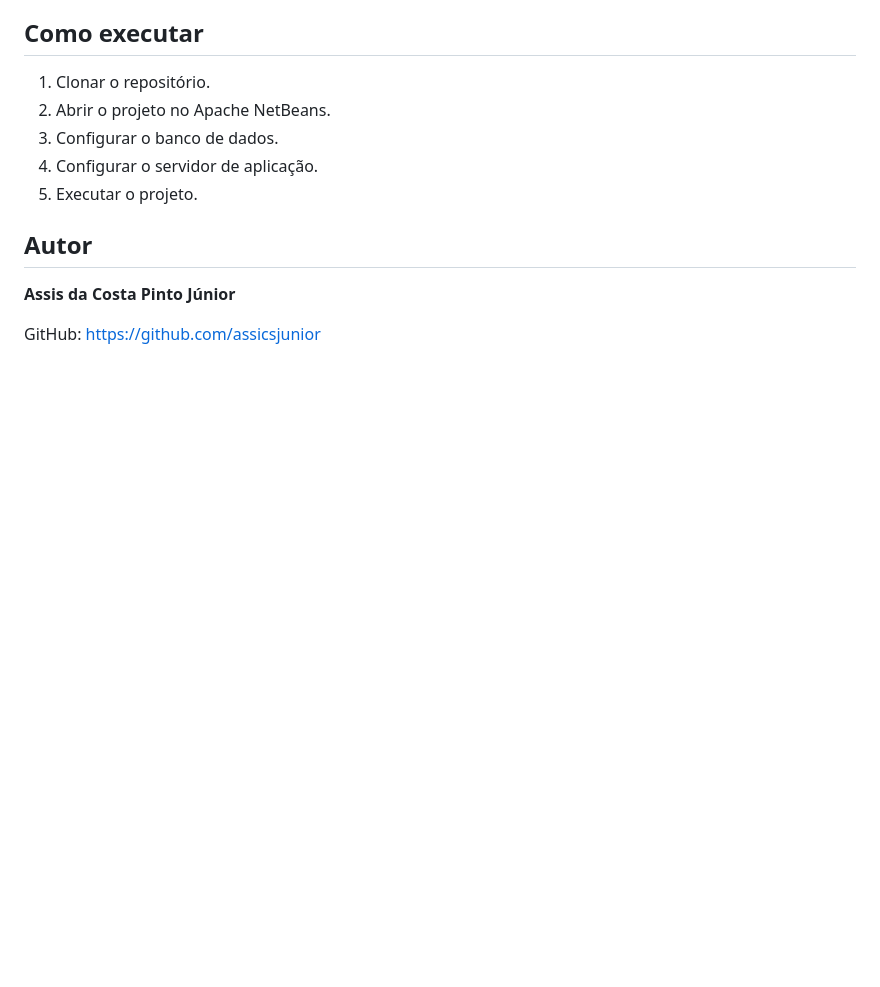
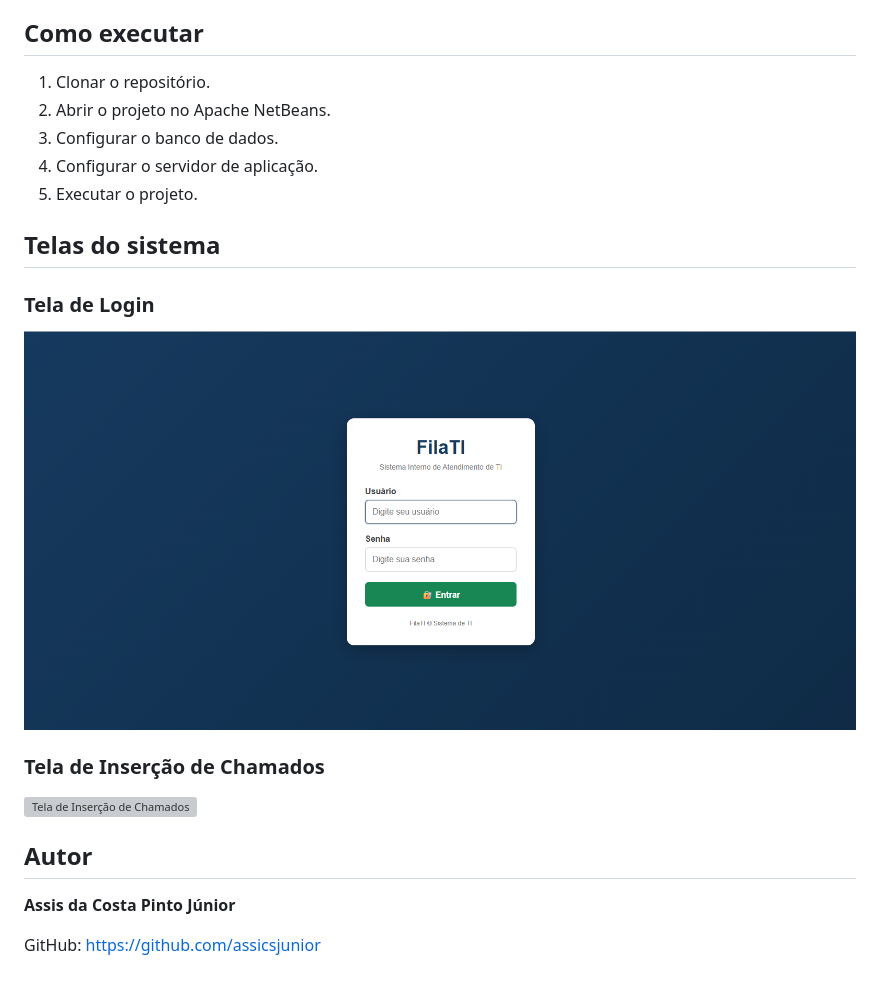
Before and after one commit to assicsjunior/FilaTIWeb_PRODUCAO.Java, a Markdown page: README.md, the part around the change. GitHub-like rendering; pictures changed too: imagens/tela-login.png (added); blank space fills up the shorter version; grey boxes are pictures that could not be loaded.

```diff
--- a/README.md
+++ b/README.md
@@ -32,6 +32,15 @@ Sistema web desenvolvido em Java para gerenciamento de atendimentos e solicitaç
 4. Configurar o servidor de aplicação.
 5. Executar o projeto.
 
+## Telas do sistema
+
+### Tela de Login
+
+![Tela de Login](imagens/tela-login.png)
+
+### Tela de Inserção de Chamados
+
+![Tela de Inserção de Chamados](imagens/tela-insere-chamados.png)
 ## Autor
 
 **Assis da Costa Pinto Júnior**
```
Also changed, not shown: imagens/tela-insere-chamado.png (added).
